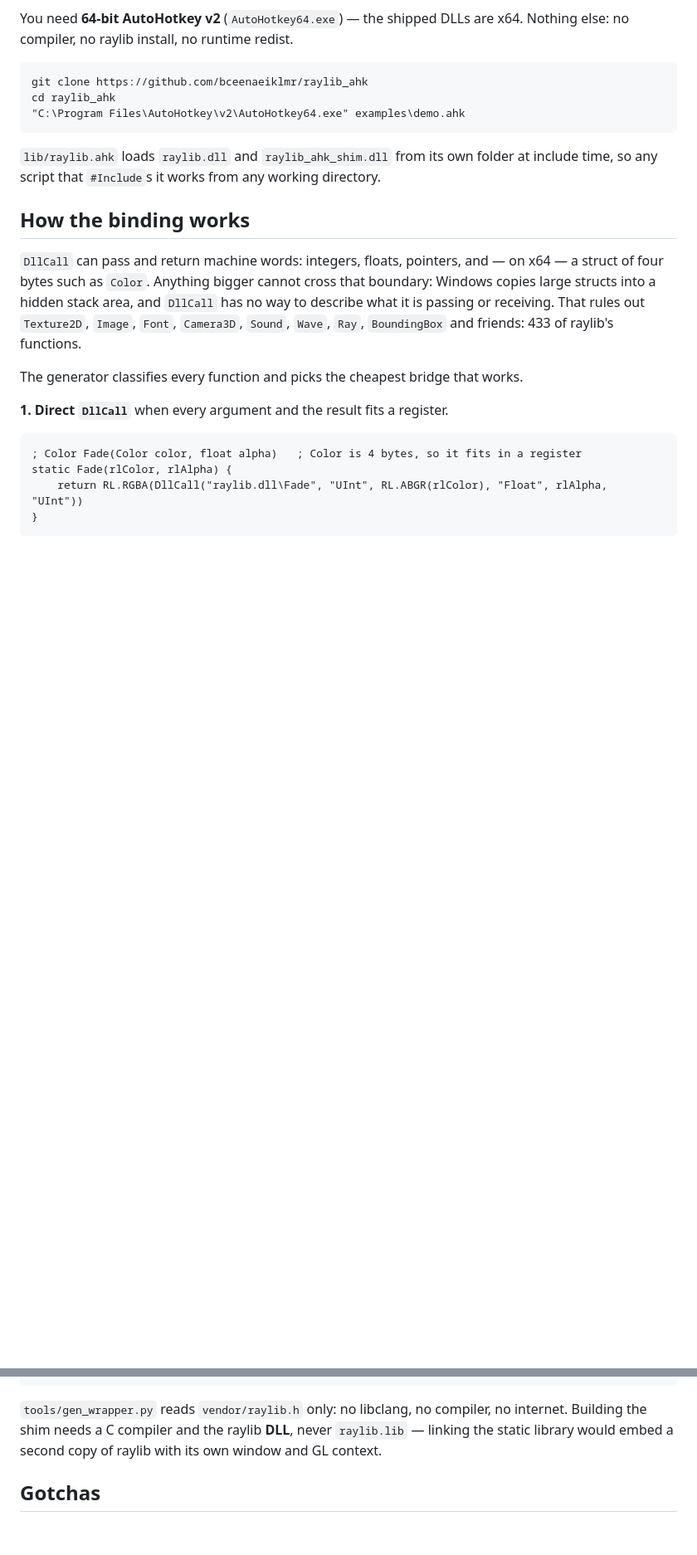
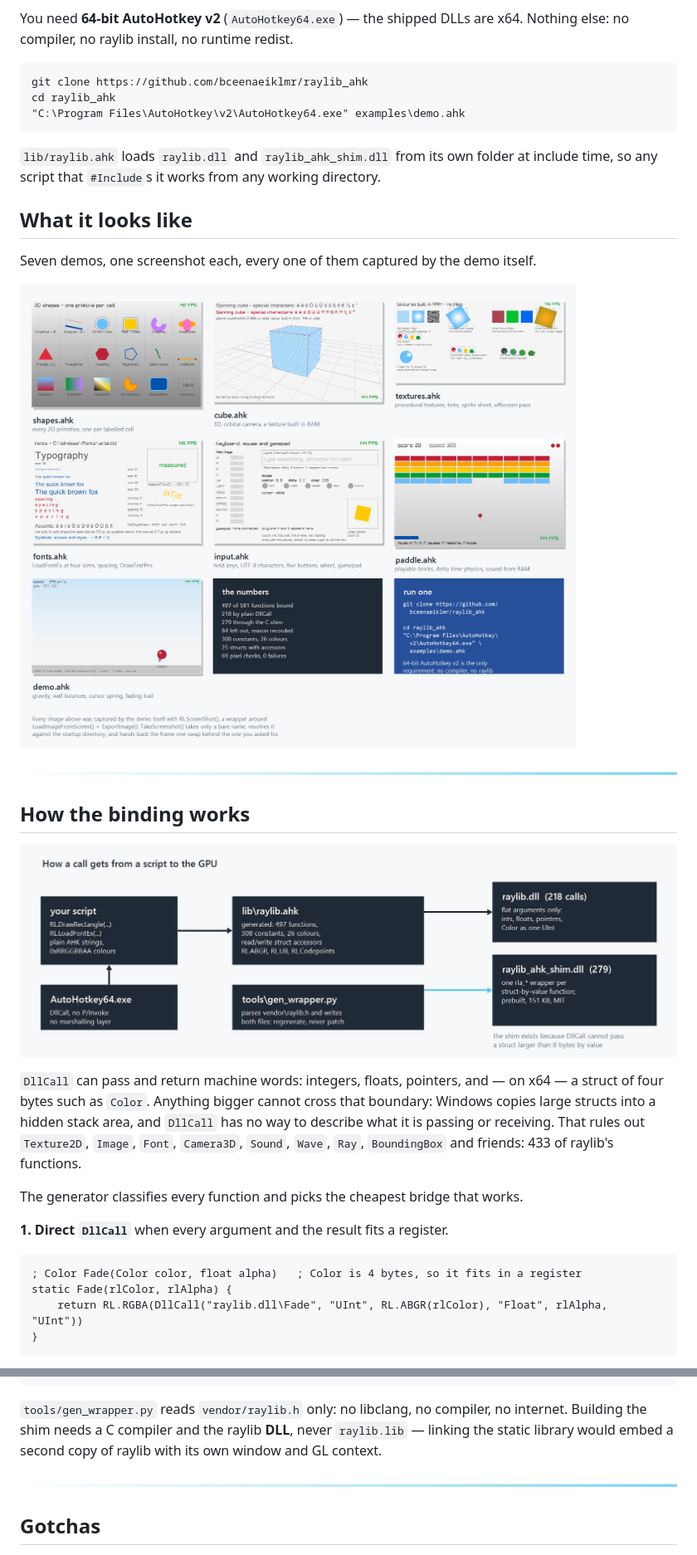
Before and after one commit to bceenaeiklmr/raylib_ahk, a Markdown page: README.md, 2 parts joined by grey strips. Shown at 83% size. Rendered like a GitHub page; pictures changed too: docs/gallery.png (added), docs/pipeline.png (added), docs/rule.png (added); blank space fills up the shorter version.

```diff
--- a/README.md
+++ b/README.md
@@ -40,7 +52,17 @@ cd raylib_ahk
 `lib/raylib.ahk` loads `raylib.dll` and `raylib_ahk_shim.dll` from its own folder at include
 time, so any script that `#Include`s it works from any working directory.
 
+## What it looks like
+
+Seven demos, one screenshot each, every one of them captured by the demo itself.
+
+![A grid of 2D primitives, a textured cube with accented text, procedural textures and a sprite sheet, typography at four sizes, an input panel, a brick game, and a trail of bouncing circles](docs/gallery.png)
+
+<img src="docs/rule.png" width="100%" alt="">
+
 ## How the binding works
+
+![How a call gets from a script to the GPU](docs/pipeline.png)
 
 `DllCall` can pass and return machine words: integers, floats, pointers, and — on x64 — a
 struct of four bytes such as `Color`. Anything bigger cannot cross that boundary: Windows
@@ -217,6 +239,8 @@ powershell -ExecutionPolicy Bypass -File tools\check_all.ps1    # everything, en
 Building the shim needs a C compiler and the raylib **DLL**, never `raylib.lib` — linking the
 static library would embed a second copy of raylib with its own window and GL context.
 
+<img src="docs/rule.png" width="100%" alt="">
+
 ## Gotchas
 
 - The interpreter's own switches go **before** the script, the script's own arguments
```
Also changed, not shown: other parts of README.md (+35 -6 lines), docs/banner.png (added), docs/preview.png (deleted), 8 other files.
